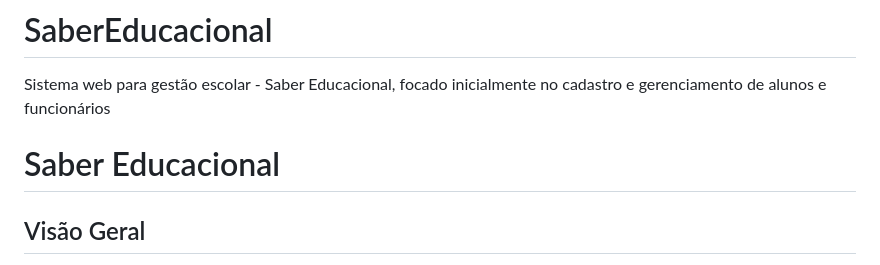
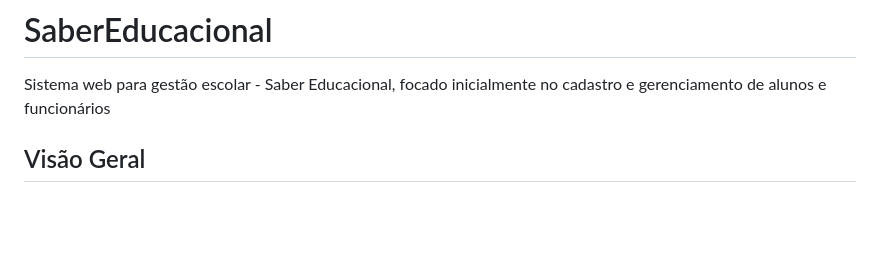
Before and after one commit to NayanaRoberta/SaberEducacional, a Markdown page: README.md, the part around the change. Rendered like a GitHub page; blank space fills up the shorter version.

```diff
--- a/README.md
+++ b/README.md
@@ -1,8 +1,5 @@
 # SaberEducacional
 Sistema web para gestão escolar - Saber Educacional, focado inicialmente no cadastro e gerenciamento de alunos e funcionários
-
-# Saber Educacional
-
 
 ## Visão Geral
 
```
